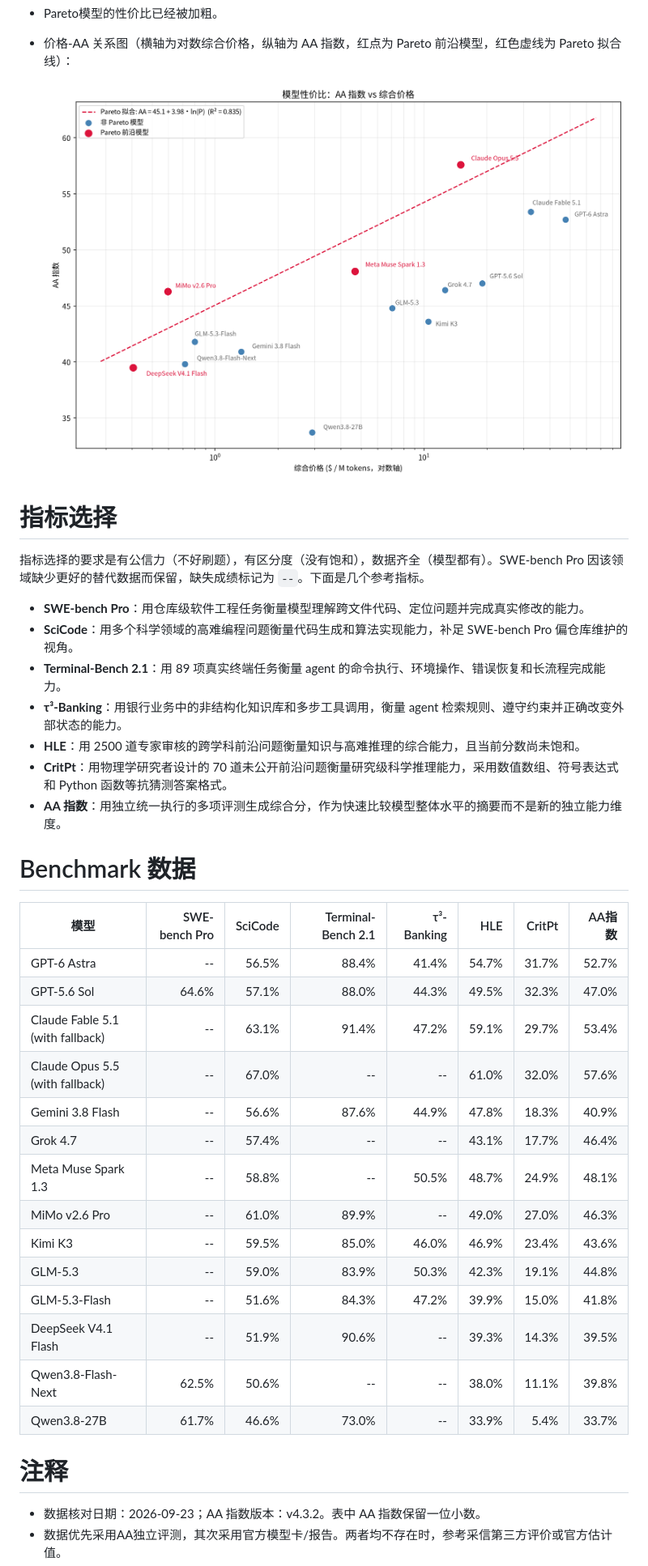
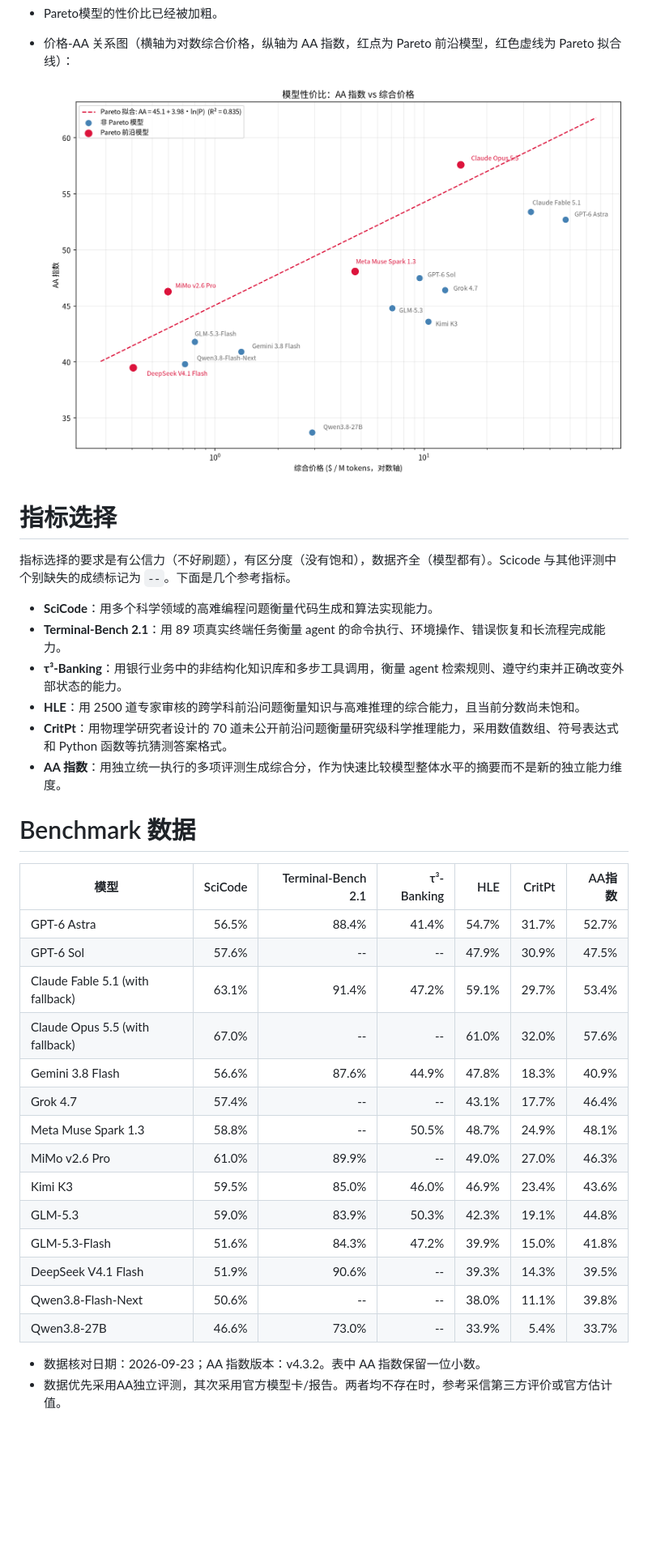
Before and after one commit to shell909090/ai, a Markdown page: comparison/README.md, the part around the change printed below. Shown: that part at 81% size. Drawn GitHub-style; pictures changed too: comparison/price_vs_aa.png; blank space fills up the shorter version.

Commit message:
comparison: GPT-6 Sol 换掉 GPT-5.6 Sol/Luna，弃用 SWE-bench Pro 列

```diff
--- a/comparison/README.md
+++ b/comparison/README.md
@@ -69,10 +69,9 @@
 
 # 指标选择
 
-指标选择的要求是有公信力（不好刷题），有区分度（没有饱和），数据齐全（模型都有）。SWE-bench Pro 因该领域缺少更好的替代数据而保留，缺失成绩标记为 `--`。下面是几个参考指标。
+指标选择的要求是有公信力（不好刷题），有区分度（没有饱和），数据齐全（模型都有）。Scicode 与其他评测中个别缺失的成绩标记为 `--`。下面是几个参考指标。
 
-- **SWE-bench Pro**：用仓库级软件工程任务衡量模型理解跨文件代码、定位问题并完成真实修改的能力。
-- **SciCode**：用多个科学领域的高难编程问题衡量代码生成和算法实现能力，补足 SWE-bench Pro 偏仓库维护的视角。
+- **SciCode**：用多个科学领域的高难编程问题衡量代码生成和算法实现能力。
 - **Terminal-Bench 2.1**：用 89 项真实终端任务衡量 agent 的命令执行、环境操作、错误恢复和长流程完成能力。
 - **τ³-Banking**：用银行业务中的非结构化知识库和多步工具调用，衡量 agent 检索规则、遵守约束并正确改变外部状态的能力。
 - **HLE**：用 2500 道专家审核的跨学科前沿问题衡量知识与高难推理的综合能力，且当前分数尚未饱和。
@@ -81,23 +80,22 @@
 
 # Benchmark 数据
 
-| 模型 | SWE-bench Pro | SciCode | Terminal-Bench 2.1 | τ³-Banking | HLE | CritPt | AA指数 |
-|---|---:|---:|---:|---:|---:|---:|---:|
-| GPT-6 Astra | -- | 56.5% | 88.4% | 41.4% | 54.7% | 31.7% | 52.7% |
-| GPT-5.6 Sol | 64.6% | 57.1% | 88.0% | 44.3% | 49.5% | 32.3% | 47.0% |
-| Claude Fable 5.1 (with fallback) | -- | 63.1% | 91.4% | 47.2% | 59.1% | 29.7% | 53.4% |
-| Claude Opus 5.5 (with fallback) | -- | 67.0% | -- | -- | 61.0% | 32.0% | 57.6% |
-| Gemini 3.8 Flash | -- | 56.6% | 87.6% | 44.9% | 47.8% | 18.3% | 40.9% |
-| Grok 4.7 | -- | 57.4% | -- | -- | 43.1% | 17.7% | 46.4% |
-| Meta Muse Spark 1.3 | -- | 58.8% | -- | 50.5% | 48.7% | 24.9% | 48.1% |
-| MiMo v2.6 Pro | -- | 61.0% | 89.9% | -- | 49.0% | 27.0% | 46.3% |
-| Kimi K3 | -- | 59.5% | 85.0% | 46.0% | 46.9% | 23.4% | 43.6% |
-| GLM-5.3 | -- | 59.0% | 83.9% | 50.3% | 42.3% | 19.1% | 44.8% |
-| GLM-5.3-Flash | -- | 51.6% | 84.3% | 47.2% | 39.9% | 15.0% | 41.8% |
-| DeepSeek V4.1 Flash | -- | 51.9% | 90.6% | -- | 39.3% | 14.3% | 39.5% |
-| Qwen3.8-Flash-Next | 62.5% | 50.6% | -- | -- | 38.0% | 11.1% | 39.8% |
-| Qwen3.8-27B | 61.7% | 46.6% | 73.0% | -- | 33.9% | 5.4% | 33.7% |
-# 注释
+| 模型 | SciCode | Terminal-Bench 2.1 | τ³-Banking | HLE | CritPt | AA指数 |
+|---|---:|---:|---:|---:|---:|---:|
+| GPT-6 Astra | 56.5% | 88.4% | 41.4% | 54.7% | 31.7% | 52.7% |
+| GPT-6 Sol | 57.6% | -- | -- | 47.9% | 30.9% | 47.5% |
+| Claude Fable 5.1 (with fallback) | 63.1% | 91.4% | 47.2% | 59.1% | 29.7% | 53.4% |
+| Claude Opus 5.5 (with fallback) | 67.0% | -- | -- | 61.0% | 32.0% | 57.6% |
+| Gemini 3.8 Flash | 56.6% | 87.6% | 44.9% | 47.8% | 18.3% | 40.9% |
+| Grok 4.7 | 57.4% | -- | -- | 43.1% | 17.7% | 46.4% |
+| Meta Muse Spark 1.3 | 58.8% | -- | 50.5% | 48.7% | 24.9% | 48.1% |
+| MiMo v2.6 Pro | 61.0% | 89.9% | -- | 49.0% | 27.0% | 46.3% |
+| Kimi K3 | 59.5% | 85.0% | 46.0% | 46.9% | 23.4% | 43.6% |
+| GLM-5.3 | 59.0% | 83.9% | 50.3% | 42.3% | 19.1% | 44.8% |
+| GLM-5.3-Flash | 51.6% | 84.3% | 47.2% | 39.9% | 15.0% | 41.8% |
+| DeepSeek V4.1 Flash | 51.9% | 90.6% | -- | 39.3% | 14.3% | 39.5% |
+| Qwen3.8-Flash-Next | 50.6% | -- | -- | 38.0% | 11.1% | 39.8% |
+| Qwen3.8-27B | 46.6% | 73.0% | -- | 33.9% | 5.4% | 33.7% |
 
 - 数据核对日期：2026-09-23；AA 指数版本：v4.3.2。表中 AA 指数保留一位小数。
 - 数据优先采用AA独立评测，其次采用官方模型卡/报告。两者均不存在时，参考采信第三方评价或官方估计值。
```
Also changed, not shown: other parts of comparison/README.md (+26 -4 lines), 1 other file.
